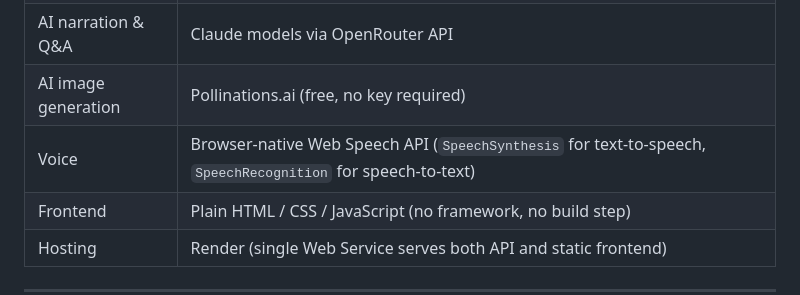
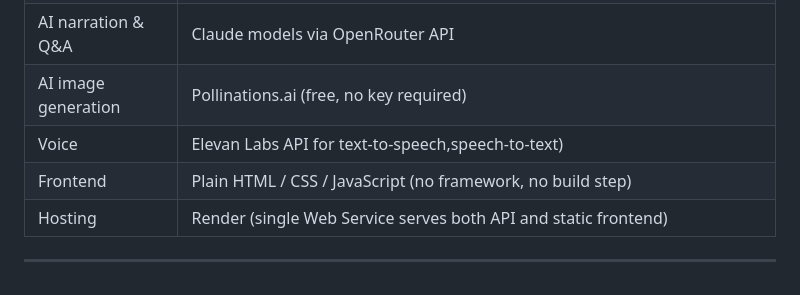
Before and after one commit to Srushtik942/Geo-Narrator, a Markdown page: readme.md, the part around the change. Drawn GitHub-style.

```diff
--- a/readme.md
+++ b/readme.md
@@ -31,7 +31,7 @@ An AI-powered voice tour guide that narrates points of interest as you explore t
 | Auth | Google Identity Services (client-side) + Google token verification server-side (`google-auth-library`) + JWT sessions |
 | AI narration & Q&A | Claude models via OpenRouter API |
 | AI image generation | Pollinations.ai (free, no key required) |
-| Voice | Browser-native Web Speech API (`SpeechSynthesis` for text-to-speech, `SpeechRecognition` for speech-to-text) |
+| Voice |Elevan Labs API  for text-to-speech,speech-to-text) |
 | Frontend | Plain HTML / CSS / JavaScript (no framework, no build step) |
 | Hosting | Render (single Web Service serves both API and static frontend) |
 
```
